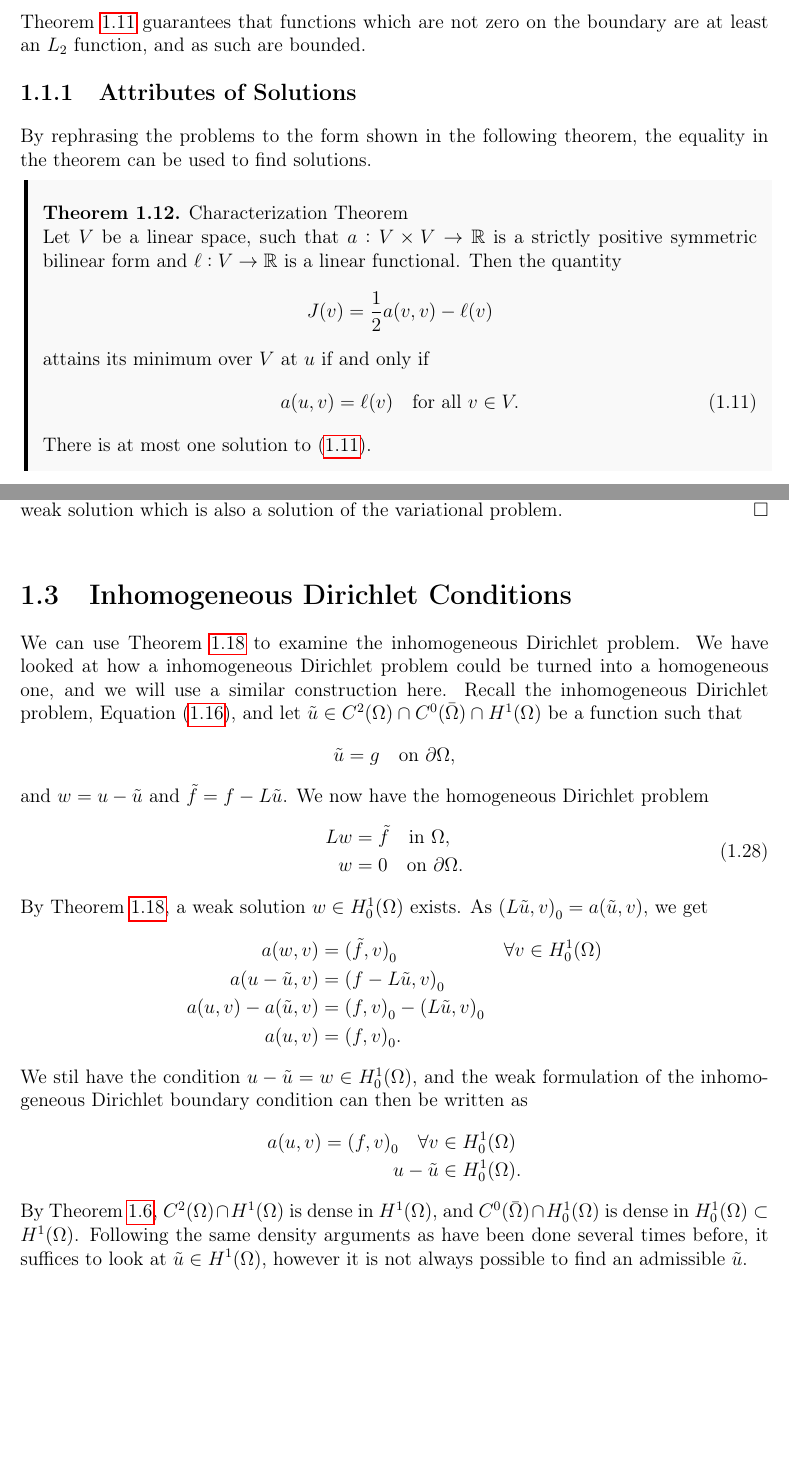
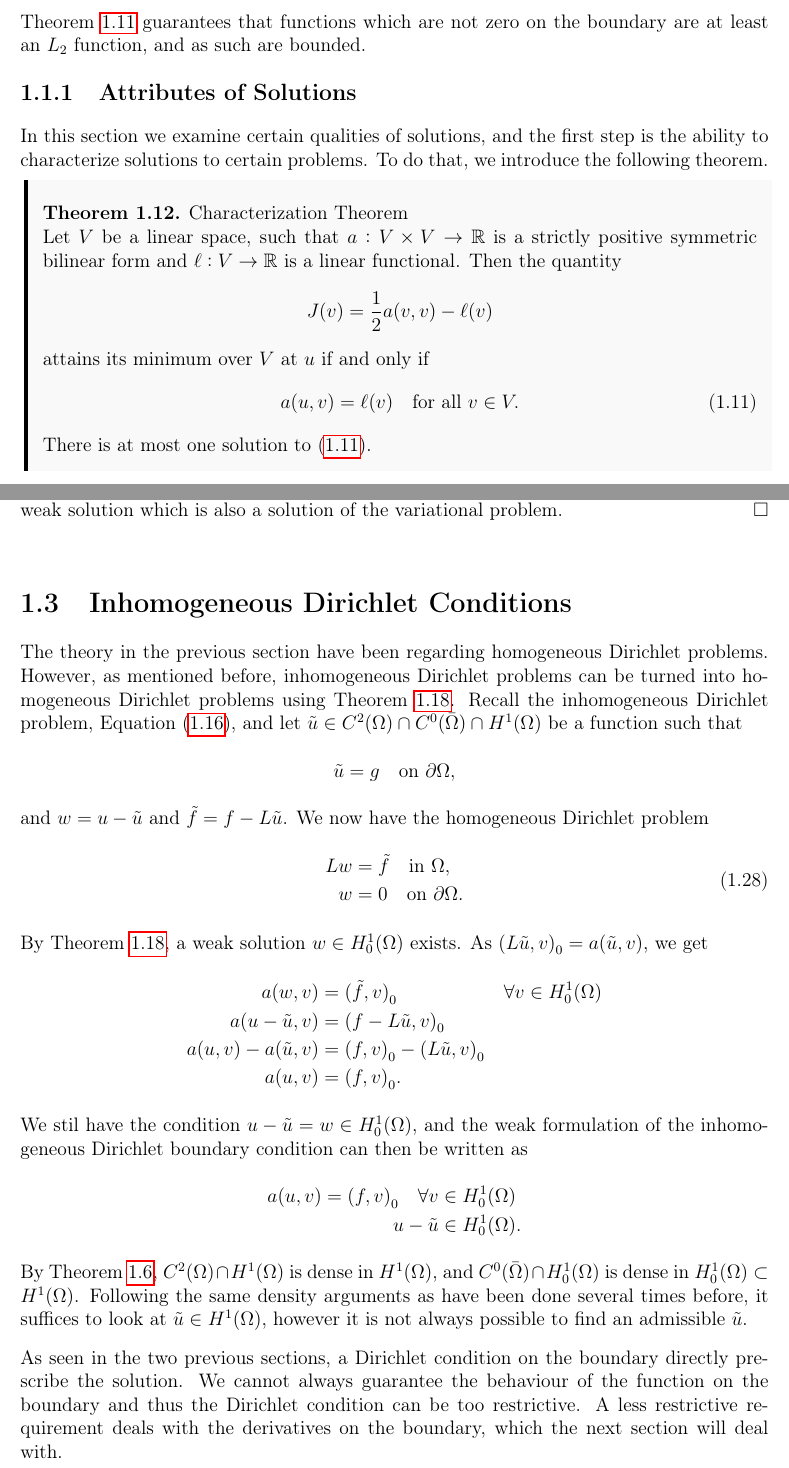
Before and after one commit to william37459/Finite_Element_Method, a LaTeX thesis (master.tex, which reads Afsnit/Kapitel1/solutions.tex): two parts of pages 16 and 22 of 31, joined at a grey line, cut so that both start at the same text, the shorter picture padded with empty space. Compiled offline with pdfLaTeX.

Commit message:
Rettelser!

```diff
--- a/Afsnit/Kapitel1/solutions.tex
+++ b/Afsnit/Kapitel1/solutions.tex
@@ -8,11 +8,11 @@ To remedy this, we introduce the Trace Theorem, which requires the cone conditio
 With Definition~\ref{def:cone_condition}, we can proceed to the Trace Theorem.
 \input{Afsnit/Kapitel1/sætninger/Trace_Theorem.tex}
 Theorem~\ref{thm:trace} guarantees that functions which are not
-zero on the boundary are at least an $L_2$ function, and as such are bounded. %FIXME Kig efter Anton rettelser
+zero on the boundary are at least an $L_2$ function, and as such are bounded.
 \subsection{Attributes of Solutions}
-By rephrasing the problems to the form shown in the
-following theorem,
-the equality in the theorem can be used to find solutions. %FIXME Kig igen, når Antons svar er rettet
+In this section we examine certain qualities of solutions, and the first step is
+the ability to characterize solutions to certain problems.
+To do that, we introduce the following theorem.
 \input{Afsnit/Kapitel1/sætninger/Charac_Theorem.tex}
 To use Theorem~\ref{thm:charac_theorem}, we
 only make assumptions on the linearity of the space, however we
@@ -112,11 +110,11 @@ and is therefore desirable. So we now look at the existence of weak solutions.
 %TODO Skriv eksempel der kan udvides til inhomogen, og tilhørende tekst
 
 \section{Inhomogeneous Dirichlet Conditions}
-%TODO Indledning
-We can use Theorem~\ref{thm:existence_hom_dirichlet} to examine the inhomogeneous Dirichlet problem.
-We have looked at how a inhomogeneous
-Dirichlet problem could be turned into a homogeneous one, and we will use
-a similar construction here. Recall the inhomogeneous Dirichlet problem, Equation~\eqref{eq:b_v_problem}, and let
+The theory in the previous section have been regarding homogeneous
+Dirichlet problems. However, as mentioned before, inhomogeneous
+Dirichlet problems can be turned into homogeneous Dirichlet problems
+using Theorem~\ref{thm:existence_hom_dirichlet}.
+Recall the inhomogeneous Dirichlet problem, Equation~\eqref{eq:b_v_problem}, and let
 $\tilde{u} \in C^2(\OO)\cap C^0(\bar{\OO}) \cap H^1(\OO)$ be a function such that
 \begin{equation*}
    \tilde{u} = g \quad \text{on } \partial \OO,
@@ -149,4 +147,9 @@ and $C^0(\bar{\OO})\cap H^1_0(\OO)$
 is dense in $H^1_0(\OO) \subset H^1(\OO)$. Following the same density arguments
 as have been done several times before, it suffices to look at $\tilde{u}\in H^1(\OO)$, however it is not always possible to find an admissible $\tilde{u}$.
 
-%FIXME Skridtet fra svage løsninger til at overgå til Neumann
+As seen in the two previous sections, a Dirichlet condition on the boundary
+directly prescribe the solution. We cannot always guarantee
+the behaviour of the function on the boundary and thus the Dirichlet condition
+can be too restrictive.
+A less restrictive requirement deals with the derivatives on the boundary,
+which the next section will deal with.
```
Also changed, not shown: Afsnit/Kapitel1/main.tex (+3 -1 lines), Afsnit/Kapitel1/pde-intro.tex (+2 -2 lines), Afsnit/Kapitel1/sætninger/Minimal_Property.tex (+1 -0 lines), Afsnit/Kapitel1/solutions.tex (2 more changed lines).
